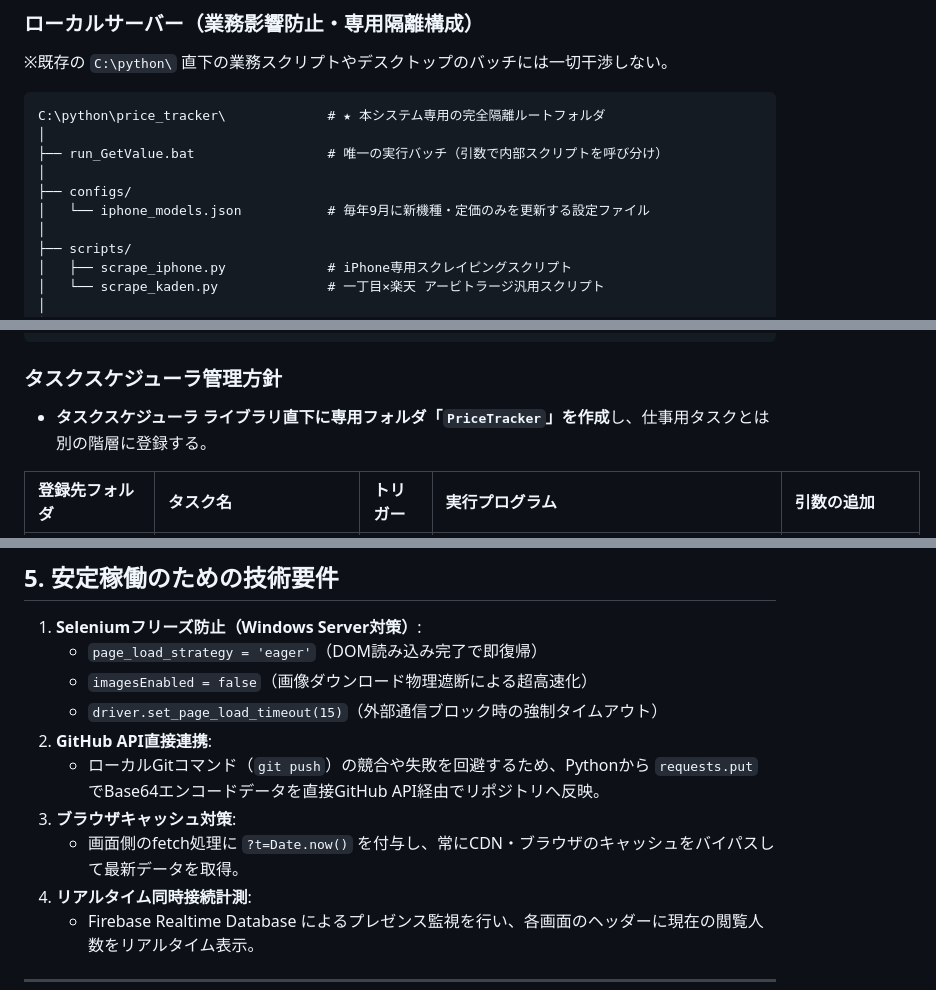
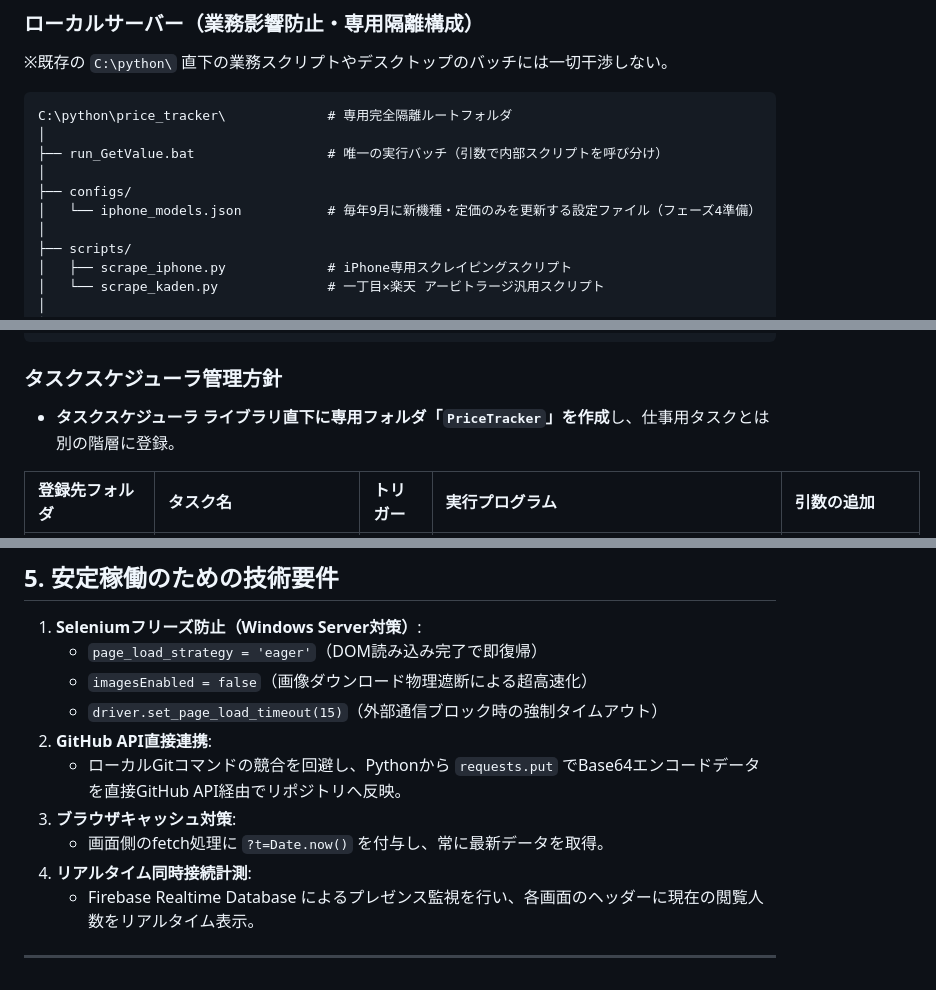
Before and after one commit to roku-suke/roku-suke.github.io, a Markdown page: SYSTEM_SPEC.md, 3 parts joined by grey strips. Drawn GitHub-style.

````diff
--- a/SYSTEM_SPEC.md
+++ b/SYSTEM_SPEC.md
@@ -61,12 +63,12 @@ roku-suke.github.io/
 ※既存の `C:\python\` 直下の業務スクリプトやデスクトップのバッチには一切干渉しない。
 
 ```text
-C:\python\price_tracker\             # ★ 本システム専用の完全隔離ルートフォルダ
+C:\python\price_tracker\             # 専用完全隔離ルートフォルダ
 │
 ├── run_GetValue.bat                 # 唯一の実行バッチ（引数で内部スクリプトを呼び分け）
 │
 ├── configs/
-│   └── iphone_models.json           # 毎年9月に新機種・定価のみを更新する設定ファイル
+│   └── iphone_models.json           # 毎年9月に新機種・定価のみを更新する設定ファイル（フェーズ4準備）
 │
 ├── scripts/
 │   ├── scrape_iphone.py             # iPhone専用スクレイピングスクリプト
@@ -158,7 +159,7 @@ exit /b 0
 ```
 
 ### タスクスケジューラ管理方針
-* **タスクスケジューラ ライブラリ直下に専用フォルダ「`PriceTracker`」を作成**し、仕事用タスクとは別の階層に登録する。
+* **タスクスケジューラ ライブラリ直下に専用フォルダ「`PriceTracker`」を作成**し、仕事用タスクとは別の階層に登録。
 
 | 登録先フォルダ | タスク名 | トリガー | 実行プログラム | 引数の追加 |
 | :--- | :--- | :--- | :--- | :--- |
@@ -175,9 +176,9 @@ exit /b 0
    * `imagesEnabled = false`（画像ダウンロード物理遮断による超高速化）
    * `driver.set_page_load_timeout(15)`（外部通信ブロック時の強制タイムアウト）
 2. **GitHub API直接連携**:
-   * ローカルGitコマンド（`git push`）の競合や失敗を回避するため、Pythonから `requests.put` でBase64エンコードデータを直接GitHub API経由でリポジトリへ反映。
+   * ローカルGitコマンドの競合を回避し、Pythonから `requests.put` でBase64エンコードデータを直接GitHub API経由でリポジトリへ反映。
 3. **ブラウザキャッシュ対策**:
-   * 画面側のfetch処理に `?t=Date.now()` を付与し、常にCDN・ブラウザのキャッシュをバイパスして最新データを取得。
+   * 画面側のfetch処理に `?t=Date.now()` を付与し、常に最新データを取得。
 4. **リアルタイム同時接続計測**:
    * Firebase Realtime Database によるプレゼンス監視を行い、各画面のヘッダーに現在の閲覧人数をリアルタイム表示。
 
````
Also changed, not shown: other parts of SYSTEM_SPEC.md (+13 -19 lines).
